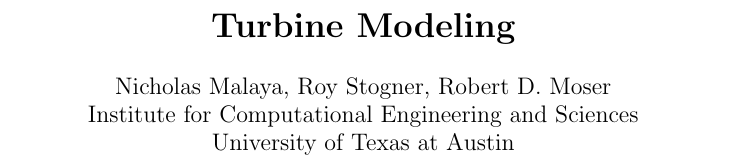
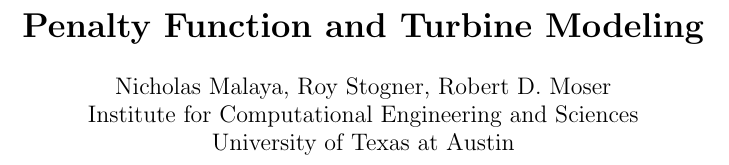
Before and after one commit to nicholasmalaya/arcanus, a LaTeX document (disputatio/causa/turbine.tex): part of page 1 of 3, cut at the place of the change. Compiled offline with pdfLaTeX.

Commit message:
adding better title

```diff
--- a/disputatio/causa/turbine.tex
+++ b/disputatio/causa/turbine.tex
@@ -1,7 +1,7 @@
 \documentclass{article}
 \usepackage{amsmath,amssymb}
 \usepackage{hyperref}
-\title{\bf{Turbine Modeling}}
+\title{\bf{Penalty Function and Turbine Modeling}}
 \author{Nicholas Malaya, Roy Stogner, Robert D. Moser \\ Institute for Computational Engineering and Sciences \\ University of Texas at Austin} \date{}
 
 \begin{document}
```
